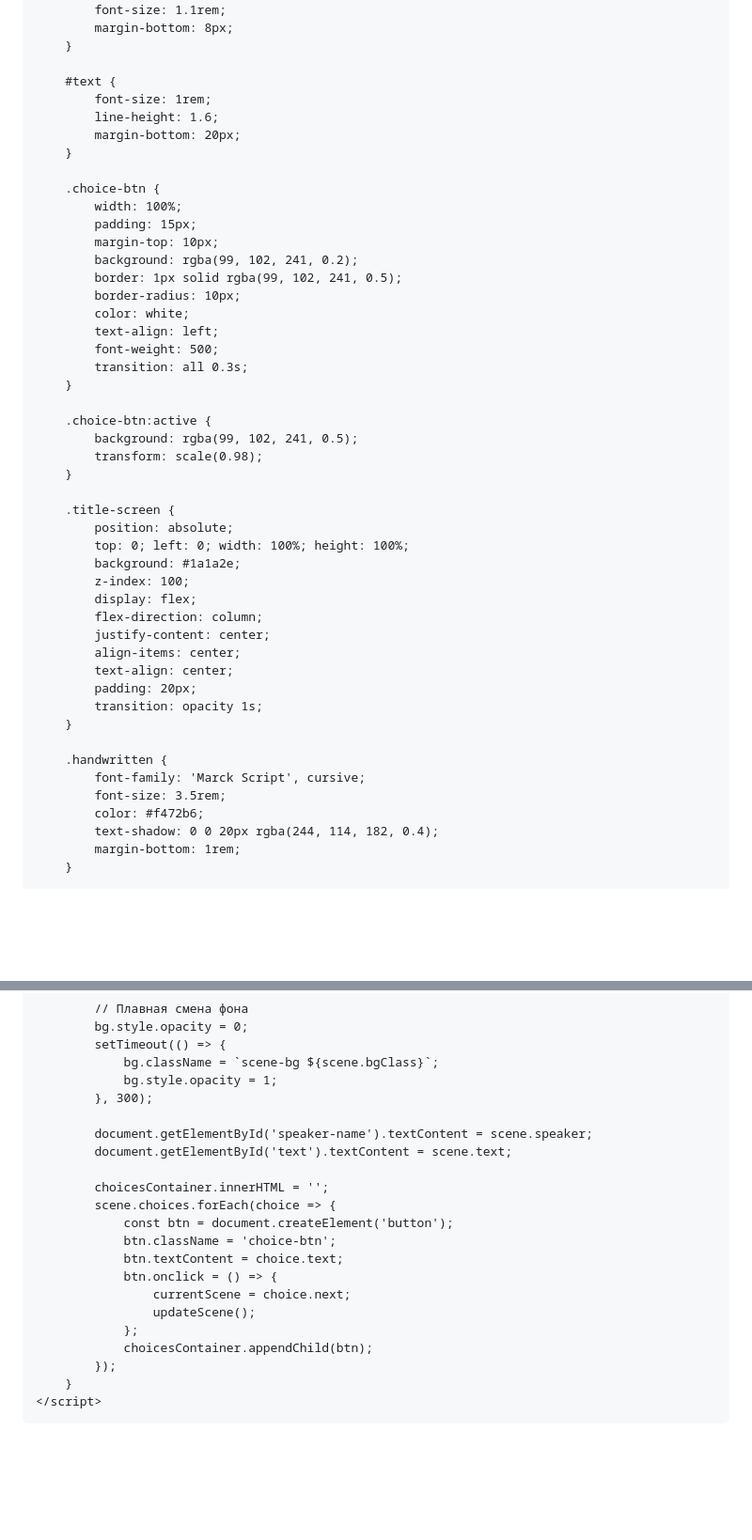
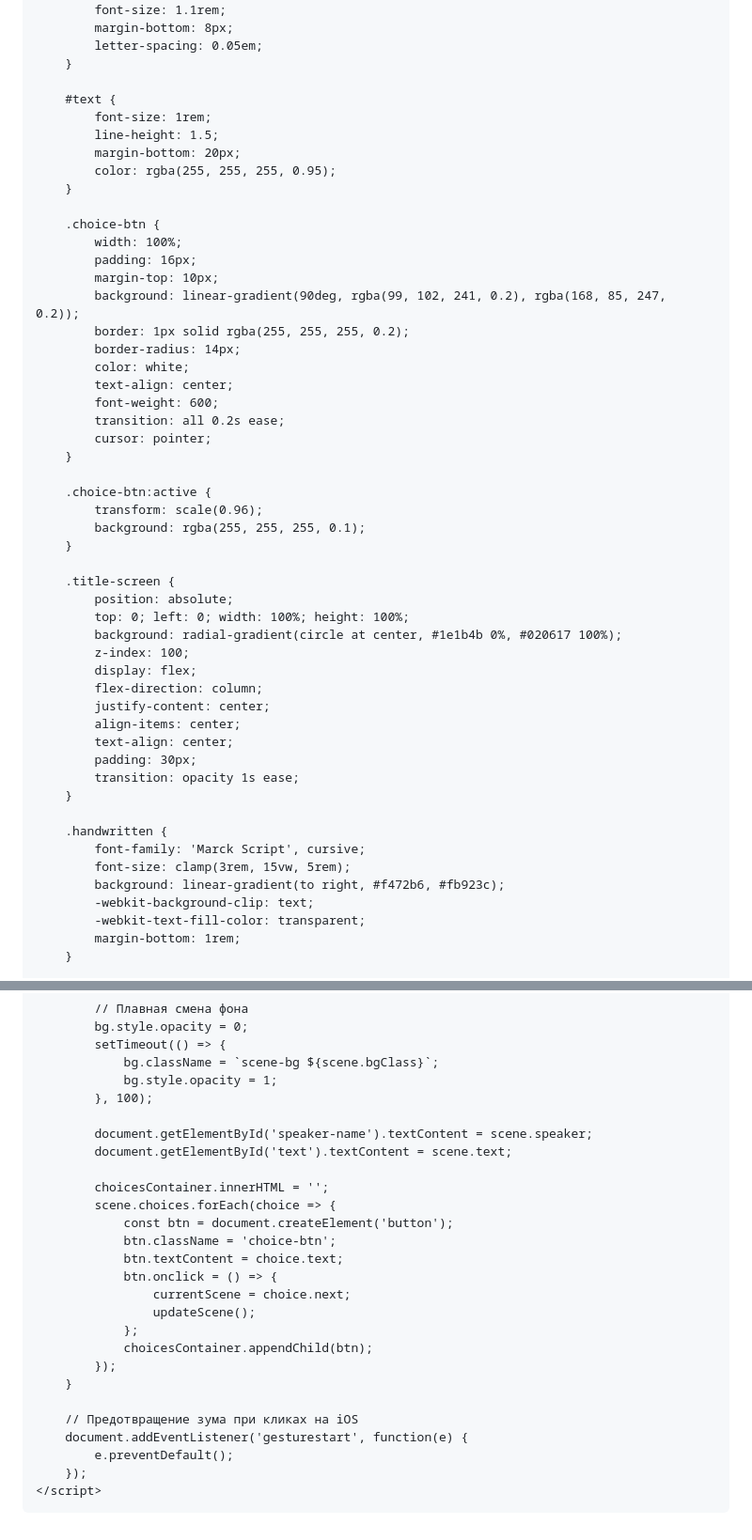
Before and after one commit to c4e8ece00a/c4e8ece00a.github.io, a Markdown page: README.md, 2 parts joined by grey strips. Shown at 94% size. GitHub-like rendering; blank space fills up the shorter version.

```diff
--- a/README.md
+++ b/README.md
@@ -76,51 +99,55 @@
             font-weight: 700;
             font-size: 1.1rem;
             margin-bottom: 8px;
+            letter-spacing: 0.05em;
         }
 
         #text {
             font-size: 1rem;
-            line-height: 1.6;
+            line-height: 1.5;
             margin-bottom: 20px;
+            color: rgba(255, 255, 255, 0.95);
         }
 
         .choice-btn {
             width: 100%;
-            padding: 15px;
+            padding: 16px;
             margin-top: 10px;
-            background: rgba(99, 102, 241, 0.2);
-            border: 1px solid rgba(99, 102, 241, 0.5);
-            border-radius: 10px;
+            background: linear-gradient(90deg, rgba(99, 102, 241, 0.2), rgba(168, 85, 247, 0.2));
+            border: 1px solid rgba(255, 255, 255, 0.2);
+            border-radius: 14px;
             color: white;
-            text-align: left;
-            font-weight: 500;
-            transition: all 0.3s;
+            text-align: center;
+            font-weight: 600;
+            transition: all 0.2s ease;
+            cursor: pointer;
         }
 
         .choice-btn:active {
-            background: rgba(99, 102, 241, 0.5);
-            transform: scale(0.98);
+            transform: scale(0.96);
+            background: rgba(255, 255, 255, 0.1);
         }
 
         .title-screen {
             position: absolute;
             top: 0; left: 0; width: 100%; height: 100%;
-            background: #1a1a2e;
+            background: radial-gradient(circle at center, #1e1b4b 0%, #020617 100%);
             z-index: 100;
             display: flex;
             flex-direction: column;
             justify-content: center;
             align-items: center;
             text-align: center;
-            padding: 20px;
-            transition: opacity 1s;
+            padding: 30px;
+            transition: opacity 1s ease;
         }
 
         .handwritten {
             font-family: 'Marck Script', cursive;
-            font-size: 3.5rem;
-            color: #f472b6;
-            text-shadow: 0 0 20px rgba(244, 114, 182, 0.4);
+            font-size: clamp(3rem, 15vw, 5rem);
+            background: linear-gradient(to right, #f472b6, #fb923c);
+            -webkit-background-clip: text;
+            -webkit-text-fill-color: transparent;
             margin-bottom: 1rem;
         }
 
@@ -224,7 +251,7 @@
             setTimeout(() => {
                 bg.className = `scene-bg ${scene.bgClass}`;
                 bg.style.opacity = 1;
-            }, 300);
+            }, 100);
 
             document.getElementById('speaker-name').textContent = scene.speaker;
             document.getElementById('text').textContent = scene.text;
@@ -241,6 +268,11 @@
                 choicesContainer.appendChild(btn);
             });
         }
+
+        // Предотвращение зума при кликах на iOS
+        document.addEventListener('gesturestart', function(e) {
+            e.preventDefault();
+        });
     </script>
 </body>
 </html>
```
Also changed, not shown: other parts of README.md (+50 -27 lines).
